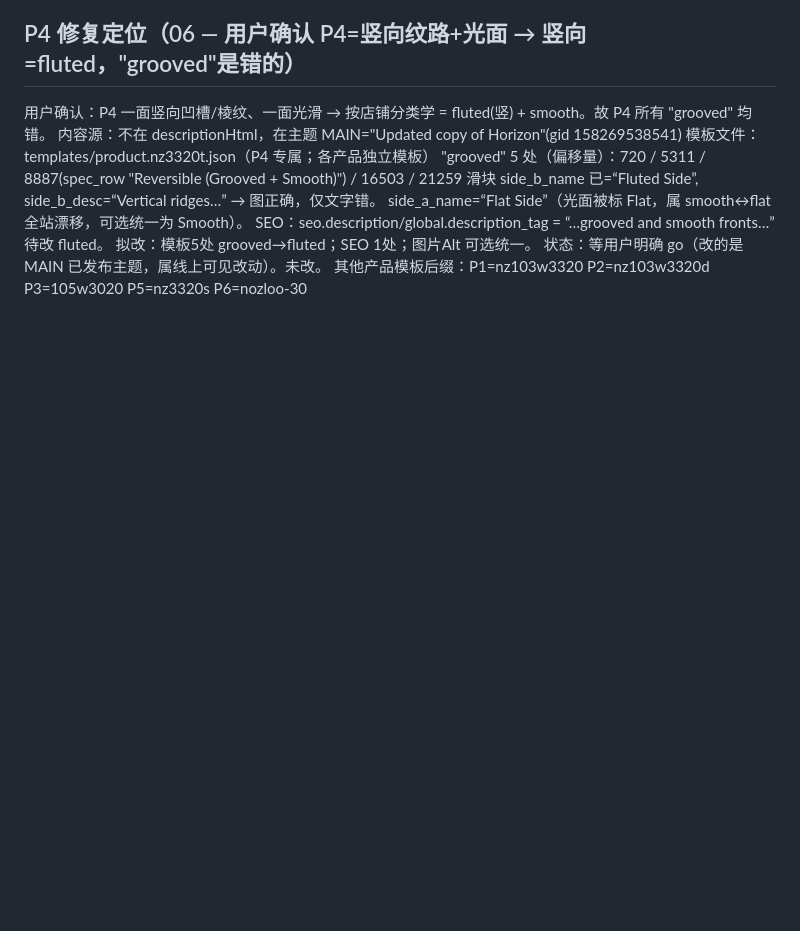
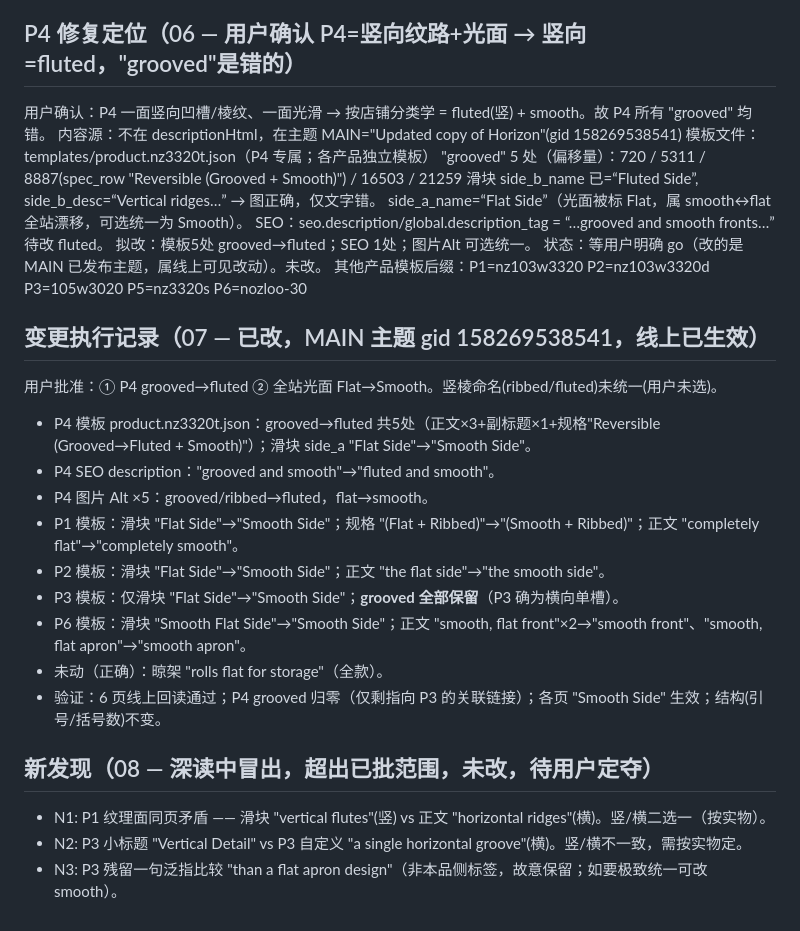
Before and after one commit to yunlongliu1/yunlong-liu, a Markdown page: NOZLOO_AUDIT_MEMORY.md, the part around the change. Drawn GitHub-style; blank space fills up the shorter version.

Commit message:
Apply H2 fixes to live theme: P4 grooved→fluted, store-wide Flat→Smooth
Executed on MAIN theme (Updated copy of Horizon):
- P4 template/SEO/5 image alts: grooved→fluted (matches its own compare
  slider + confirmed vertical texture); slider Flat Side→Smooth Side.
- P1/P2/P3/P6 templates: reversible smooth-side label Flat→Smooth
  (slider names, P1 spec row, body references). P3 "grooved" left intact
  (genuinely a horizontal groove); drying-rack "rolls flat" preserved.
Verified across 6 live pages. Logged two new vertical/horizontal texture
contradictions (P1, P3) for user decision; not changed.

Co-Authored-By: Claude Opus 4.8 <noreply@anthropic.com>
Claude-Session: https://claude.ai/code/session_012aYQAf7TUsBNGddrDXxAn6

```diff
--- a/NOZLOO_AUDIT_MEMORY.md
+++ b/NOZLOO_AUDIT_MEMORY.md
@@ -98,3 +98,20 @@ SEO：seo.description/global.description_tag = “…grooved and smooth fronts
 拟改：模板5处 grooved→fluted；SEO 1处；图片Alt 可选统一。
 状态：等用户明确 go（改的是 MAIN 已发布主题，属线上可见改动）。未改。
 其他产品模板后缀：P1=nz103w3320 P2=nz103w3320d P3=105w3020 P5=nz3320s P6=nozloo-30
+
+## 变更执行记录（07 — 已改，MAIN 主题 gid 158269538541，线上已生效）
+用户批准：① P4 grooved→fluted ② 全站光面 Flat→Smooth。竖棱命名(ribbed/fluted)未统一(用户未选)。
+- P4 模板 product.nz3320t.json：grooved→fluted 共5处（正文×3+副标题×1+规格"Reversible (Grooved→Fluted + Smooth)"）；滑块 side_a "Flat Side"→"Smooth Side"。
+- P4 SEO description："grooved and smooth"→"fluted and smooth"。
+- P4 图片 Alt ×5：grooved/ribbed→fluted，flat→smooth。
+- P1 模板：滑块 "Flat Side"→"Smooth Side"；规格 "(Flat + Ribbed)"→"(Smooth + Ribbed)"；正文 "completely flat"→"completely smooth"。
+- P2 模板：滑块 "Flat Side"→"Smooth Side"；正文 "the flat side"→"the smooth side"。
+- P3 模板：仅滑块 "Flat Side"→"Smooth Side"；**grooved 全部保留**（P3 确为横向单槽）。
+- P6 模板：滑块 "Smooth Flat Side"→"Smooth Side"；正文 "smooth, flat front"×2→"smooth front"、"smooth, flat apron"→"smooth apron"。
+- 未动（正确）：晾架 "rolls flat for storage"（全款）。
+- 验证：6 页线上回读通过；P4 grooved 归零（仅剩指向 P3 的关联链接）；各页 "Smooth Side" 生效；结构(引号/括号数)不变。
+
+## 新发现（08 — 深读中冒出，超出已批范围，未改，待用户定夺）
+- N1: P1 纹理面同页矛盾 —— 滑块 "vertical flutes"(竖) vs 正文 "horizontal ridges"(横)。竖/横二选一（按实物）。
+- N2: P3 小标题 "Vertical Detail" vs P3 自定义 "a single horizontal groove"(横)。竖/横不一致，需按实物定。
+- N3: P3 残留一句泛指比较 "than a flat apron design"（非本品侧标签，故意保留；如要极致统一可改 smooth）。
```
